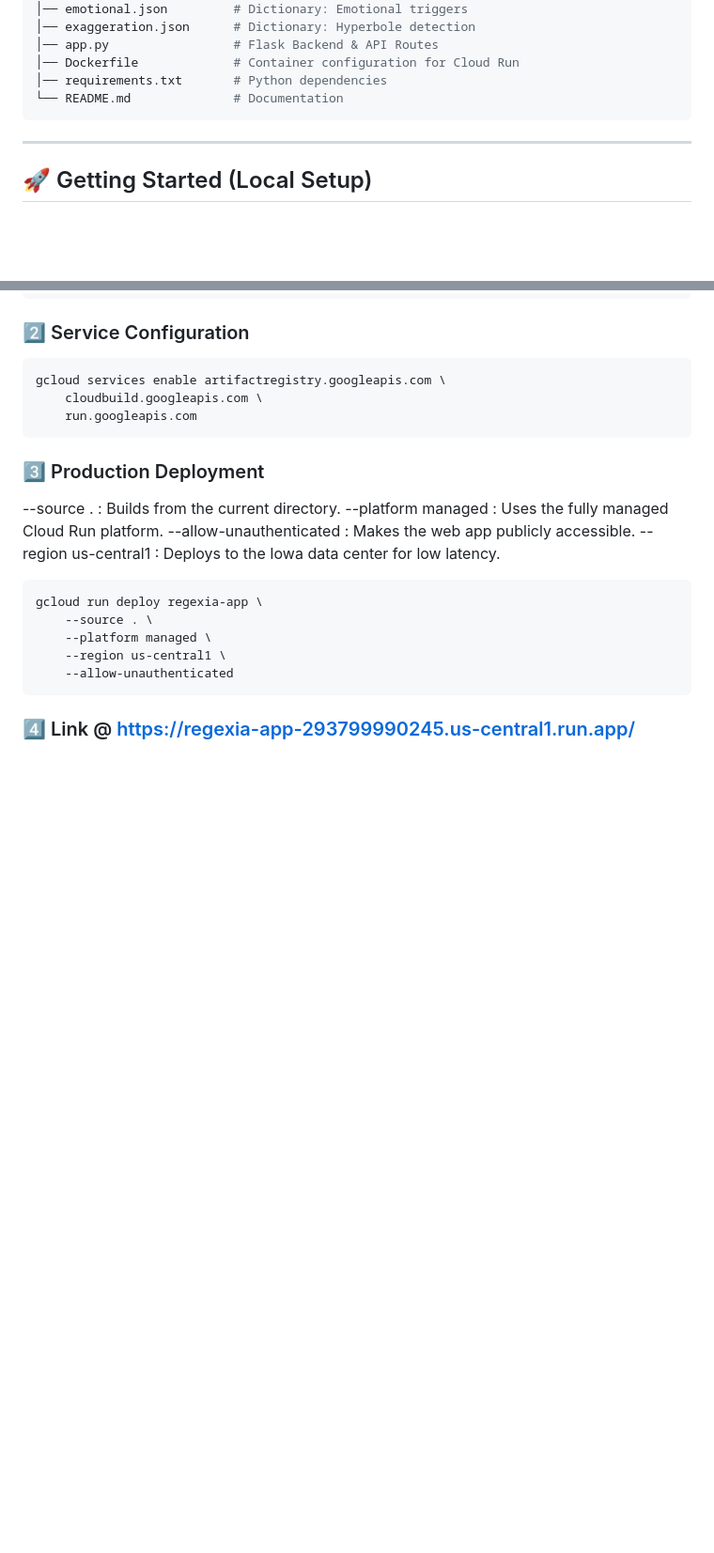
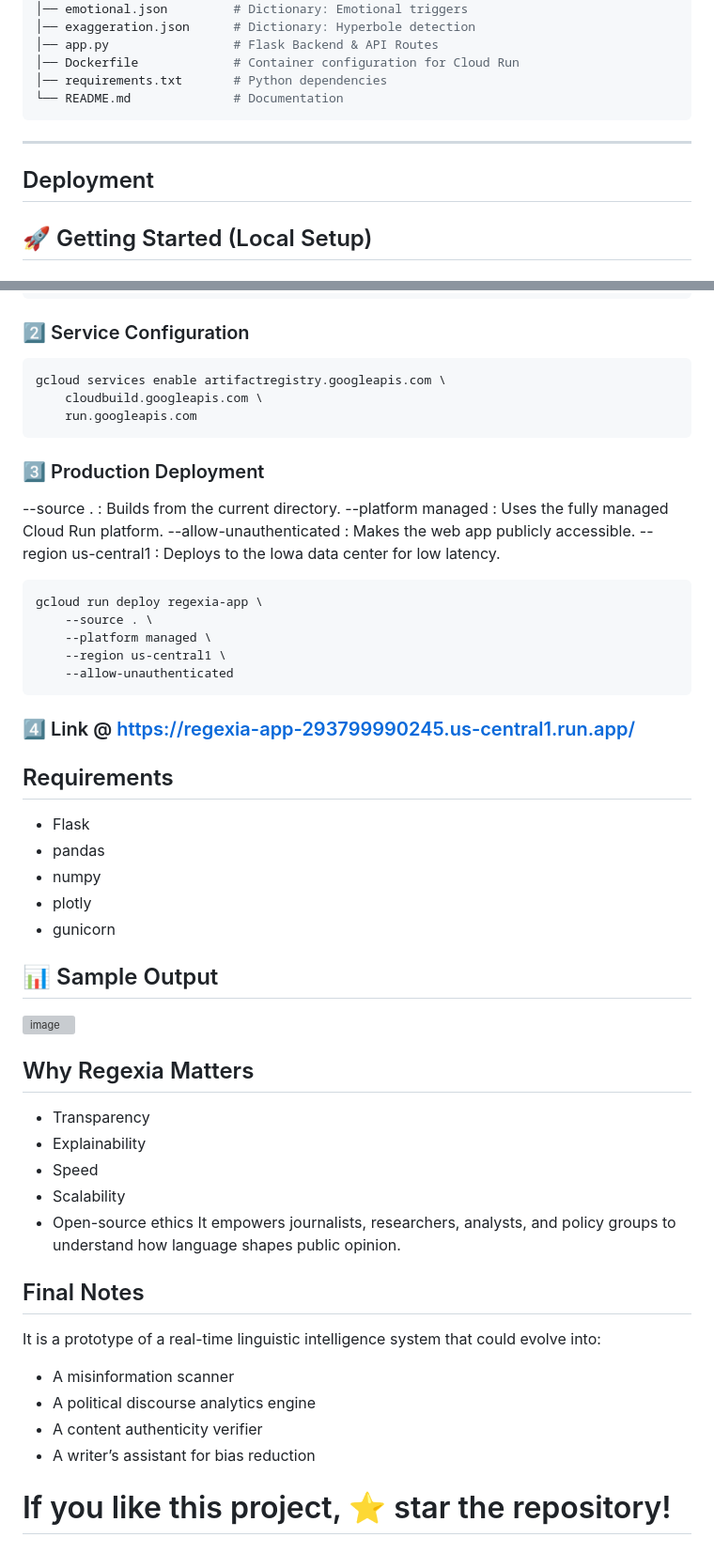
Before and after one commit to Ruchi0214/Regexia, a Markdown page: README.md, 2 parts joined by grey strips. Shown at 94% size. Rendered like a GitHub page; blank space fills up the shorter version; grey boxes are pictures that could not be loaded.

Commit message:
Update README with deployment and feature details
Added sections on deployment, requirements, sample output, and the importance of Regexia.

````diff
--- a/README.md
+++ b/README.md
@@ -118,6 +110,7 @@ Regexia follows a modular Model-View-Controller (MVC) pattern:
 └── README.md              # Documentation
 ```
 ---
+## Deployment
 ## 🚀 Getting Started (Local Setup)
 
 ### 1️⃣ Clone the Repository
@@ -162,3 +155,30 @@ gcloud run deploy regexia-app \
     --allow-unauthenticated
 ```
 ### 4️⃣ Link @ https://regexia-app-293799990245.us-central1.run.app/
+
+## Requirements
+- Flask
+- pandas
+- numpy
+- plotly
+- gunicorn
+
+## 📊 Sample Output
+<img width="931" height="813" alt="image" src="https://github.com/user-attachments/assets/c2cb8400-7efe-4136-8ab1-66cadfb0ad00" />
+
+## Why Regexia Matters
+- Transparency
+- Explainability
+- Speed
+- Scalability
+- Open-source ethics
+It empowers journalists, researchers, analysts, and policy groups to understand how language shapes public opinion.
+
+## Final Notes
+It is a prototype of a real-time linguistic intelligence system that could evolve into:
+- A misinformation scanner
+- A political discourse analytics engine
+- A content authenticity verifier
+- A writer’s assistant for bias reduction
+
+# If you like this project, ⭐ star the repository!
````
Also changed, not shown: other parts of README.md (+2 -10 lines).
